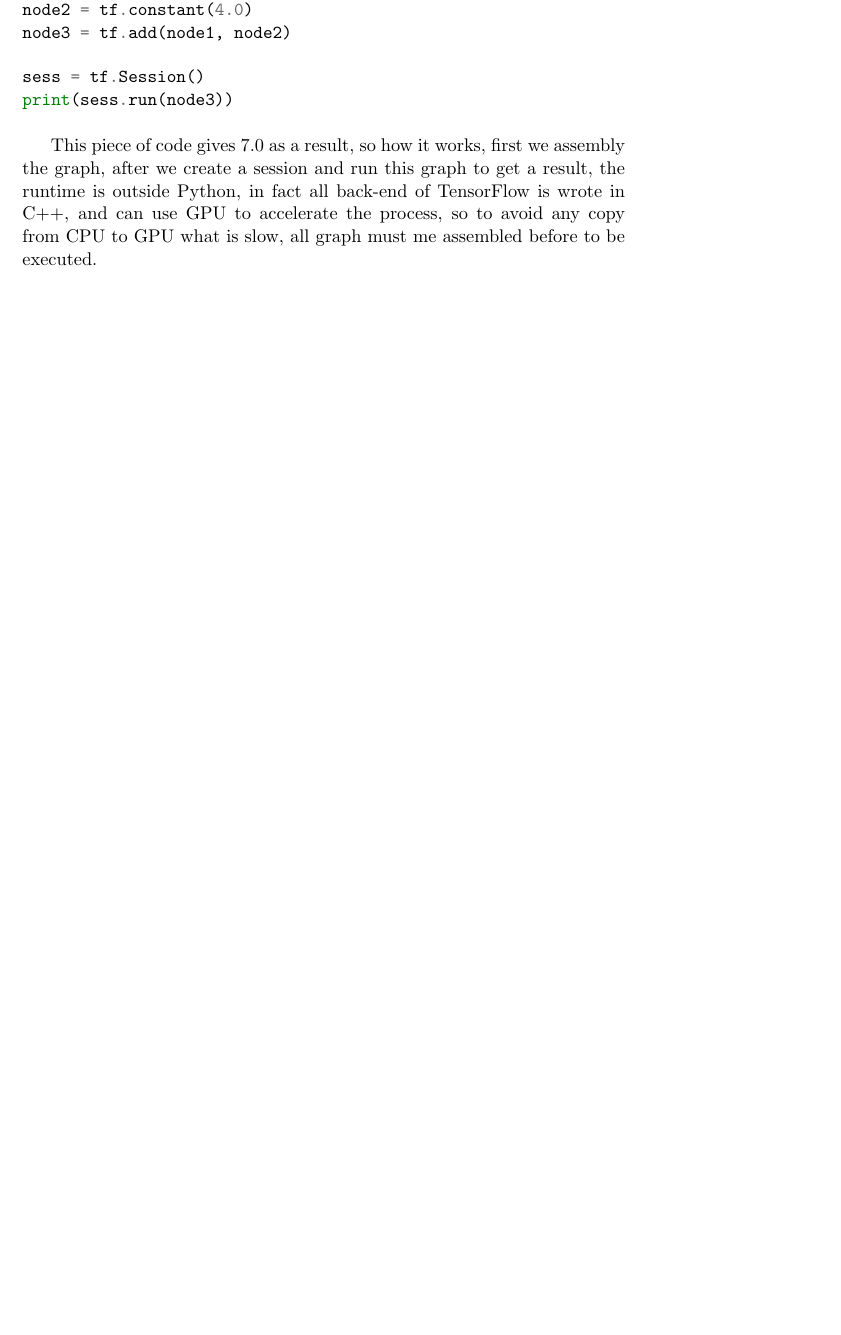
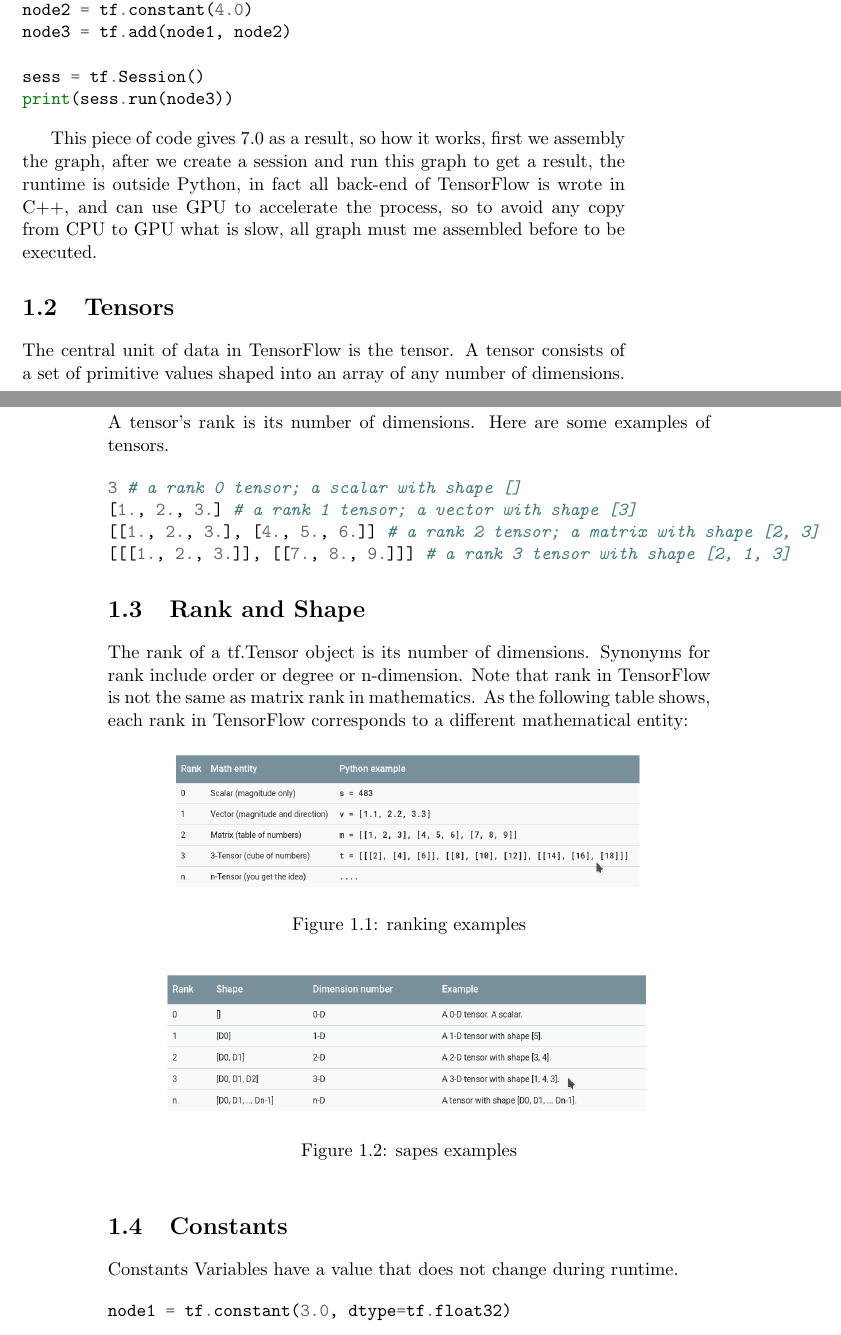
Before and after one commit to alexst07/tfc, a LaTeX thesis (docs/tf/main.tex): part of page 1 of 16 before the commit and two parts of pages 1 and 2 of 19 after it, the two joined at a grey line, cut so that both start at the same text, the shorter picture padded with empty space. Compiled offline with pdfLaTeX.

Commit message:
adapt documentation to the slide

```diff
--- a/docs/tf/main.tex
+++ b/docs/tf/main.tex
@@ -48,3 +48,40 @@
 
 This piece of code gives 7.0 as a result, so how it works, first we assembly the graph, after we create a session and run this graph to get a result, the runtime is outside Python, in fact all back-end of TensorFlow is wrote in C++, and can use GPU to accelerate the process, so to avoid any copy from CPU to GPU what is slow, all graph must me assembled before to be executed.
 
+\section{Tensors}
+The central unit of data in TensorFlow is the tensor. A tensor consists of a set of primitive values shaped into an array of any number of dimensions. A tensor's rank is its number of dimensions. Here are some examples of tensors.
+
+\begin{minted}{python}
+3 # a rank 0 tensor; a scalar with shape []
+[1., 2., 3.] # a rank 1 tensor; a vector with shape [3]
+[[1., 2., 3.], [4., 5., 6.]] # a rank 2 tensor; a matrix with shape [2, 3]
+[[[1., 2., 3.]], [[7., 8., 9.]]] # a rank 3 tensor with shape [2, 1, 3]
+\end{minted}
+
+\section{Rank and Shape}
+The rank of a tf.Tensor object is its number of dimensions. Synonyms for rank include order or degree or n-dimension. Note that rank in TensorFlow is not the same as matrix rank in mathematics. As the following table shows, each rank in TensorFlow corresponds to a different mathematical entity:
+
+\begin{figure}[h]
+    \centering
+    \includegraphics[width=0.8\textwidth]{img/rank.png}
+    \caption{ranking examples}
+    \label{fig:const_add}
+\end{figure}
+
+\begin{figure}[h]
+    \centering
+    \includegraphics[width=0.8\textwidth]{img/shape.png}
+    \caption{sapes examples}
+    \label{fig:const_add}
+\end{figure}
+
+
+\section{Constants}
+
+Constants Variables have a value that does not change during runtime.
+
+\begin{minted}{python}
+node1 = tf.constant(3.0, dtype=tf.float32)
+node2 = tf.constant(4.0) # also tf.float32 implicitly
+print(node1, node2)
+\end{minted}
```
Also changed, not shown: docs/tf/img/rank.png (added), docs/tf/img/shape.png (added), docs/tf/main.tex (30 more changed lines).
